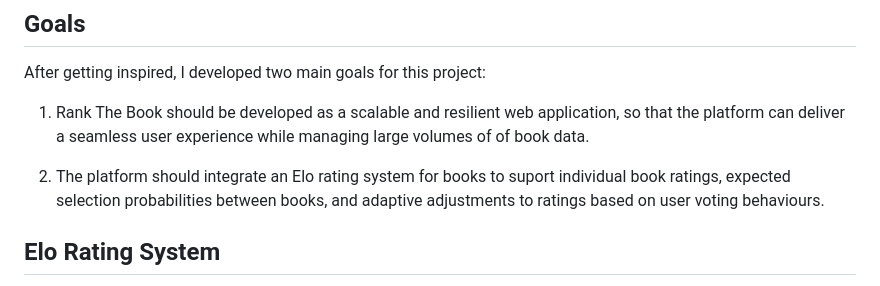
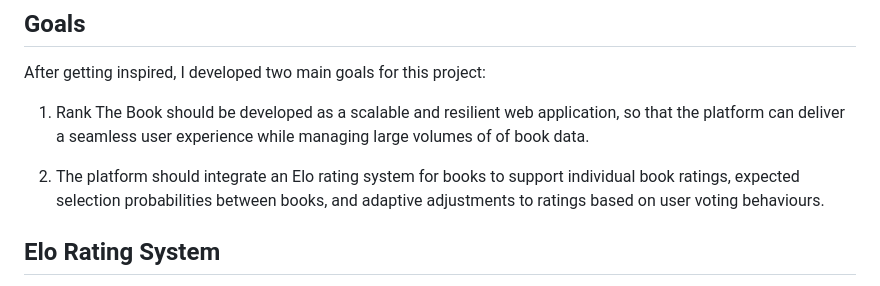
Before and after one commit to mat-ng/rank-the-book, a Markdown page: README.md, the part around the change. Rendered like a GitHub page.

```diff
--- a/README.md
+++ b/README.md
@@ -20,7 +20,7 @@ After getting inspired, I developed two main goals for this project:
 
 1. Rank The Book should be developed as a scalable and resilient web application, so that the platform can deliver a seamless user experience while managing large volumes of of book data.
 
-2. The platform should integrate an Elo rating system for books to suport individual book ratings, expected selection probabilities between books, and adaptive adjustments to ratings based on user voting behaviours.
+2. The platform should integrate an Elo rating system for books to support individual book ratings, expected selection probabilities between books, and adaptive adjustments to ratings based on user voting behaviours.
 
 ## Elo Rating System
 
```
